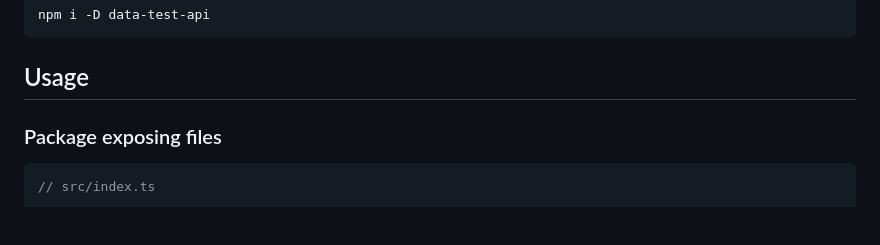
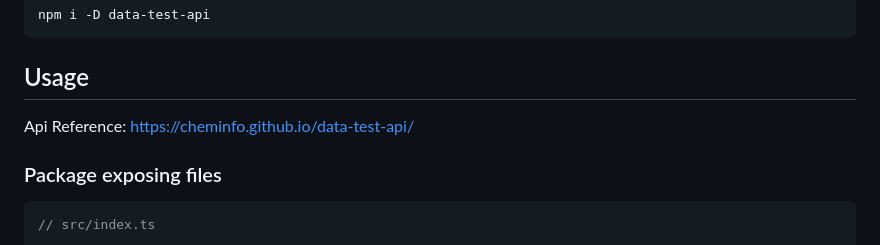
Before and after one commit to cheminfo/data-test-api, a Markdown page: README.md, the part around the change. Rendered like a GitHub page; blank space fills up the shorter version.

Commit message:
chore: add api reference to the readme

````diff
--- a/README.md
+++ b/README.md
@@ -9,6 +9,8 @@ npm i -D data-test-api
 ```
 
 ## Usage
+
+Api Reference: https://cheminfo.github.io/data-test-api/
 
 ### Package exposing files
 
````
